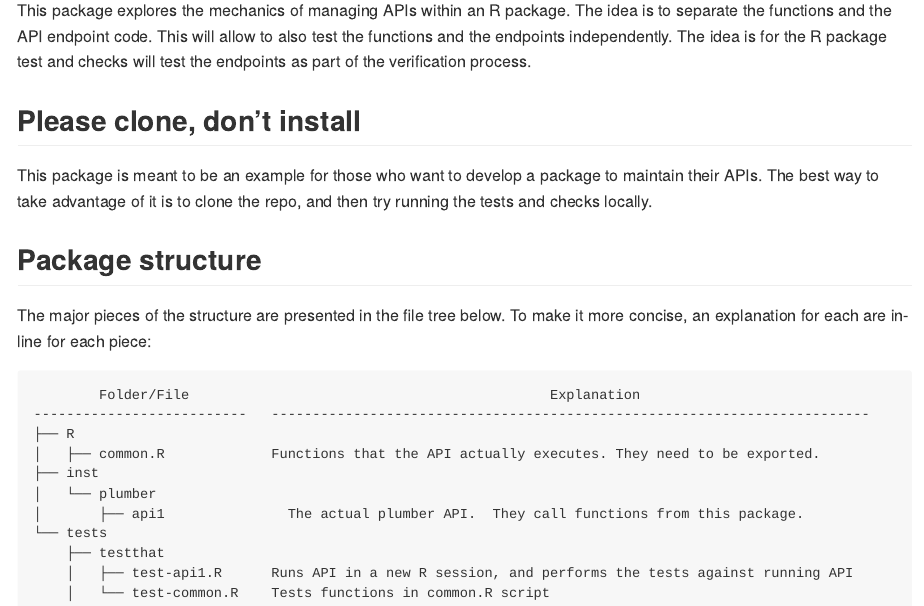
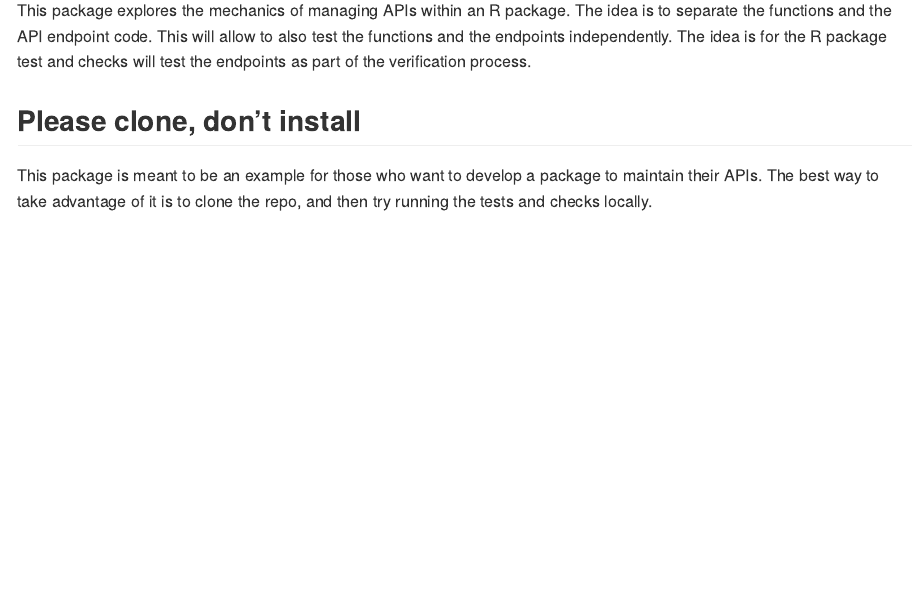
Before and after one commit to edgararuiz/packagedapis, an R Markdown document (README.Rmd): the page in a window 1100 px wide, from 110 px down. The pictures show the output file README.md that the author committed with the source, drawn offline in the style of GitHub; badge pictures from the web are left out.

Commit message:
Updates README

````diff
--- a/README.Rmd
+++ b/README.Rmd
@@ -24,25 +24,3 @@ This package explores the mechanics of managing APIs within an R package.  The i
 ## Please clone, don't install
 
 This package is meant to be an example for those who want to develop a package to maintain their APIs.  The best way to take advantage of it is to clone the repo, and then try running the tests and checks locally.
-
-## Package structure
-
-```{r, eval = FALSE, include = FALSE}
-fs::dir_tree()
-```
-
-The major pieces of the structure are presented in the file tree below.  To make it more concise, an explanation for each are in-line for each piece:
-
-```
-        Folder/File                                            Explanation
---------------------------   -------------------------------------------------------------------------
-├── R
-│   ├── common.R             Functions that the API actually executes. They need to be exported.
-├── inst
-│   └── plumber
-│       ├── api1               The actual plumber API.  They call functions from this package.
-└── tests
-    ├── testthat
-    │   ├── test-api1.R      Runs API in a new R session, and performs the tests against running API
-    │   └── test-common.R    Tests functions in common.R script
-```
````
Also changed, not shown: README.md.
